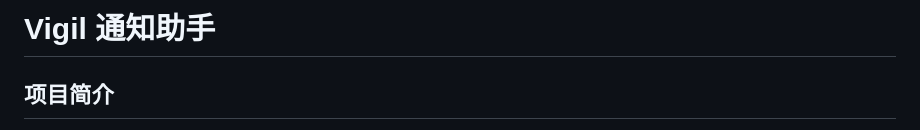
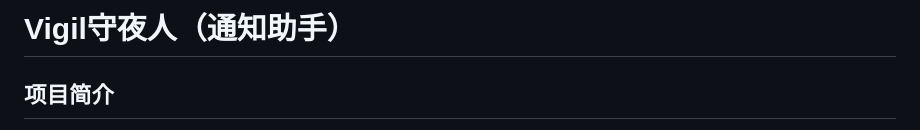
Before and after one commit to XGWNJE/Vigil, a Markdown page: README.md, the part around the change. GitHub-like rendering.

```diff
--- a/README.md
+++ b/README.md
@@ -1,4 +1,4 @@
-# Vigil 通知助手
+# Vigil守夜人（通知助手）
 
 ## 项目简介
 Vigil 通知助手是一款 Android 应用程序，旨在监控设备接收到的通知。当通知内容包含用户预设的关键词时，应用会触发一个强提醒（例如自定义铃声和全屏弹窗），以确保用户不会错过重要信息。
```
